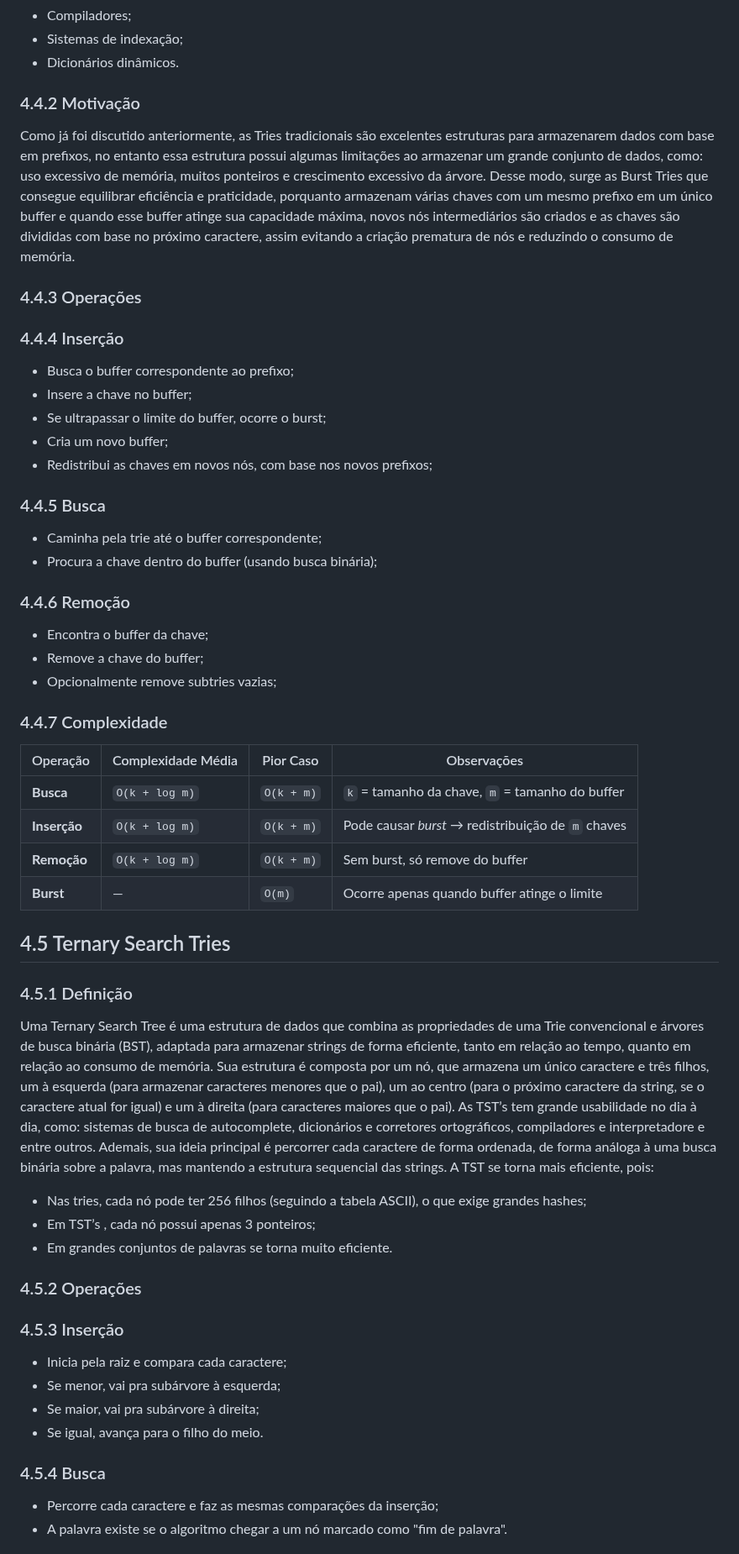
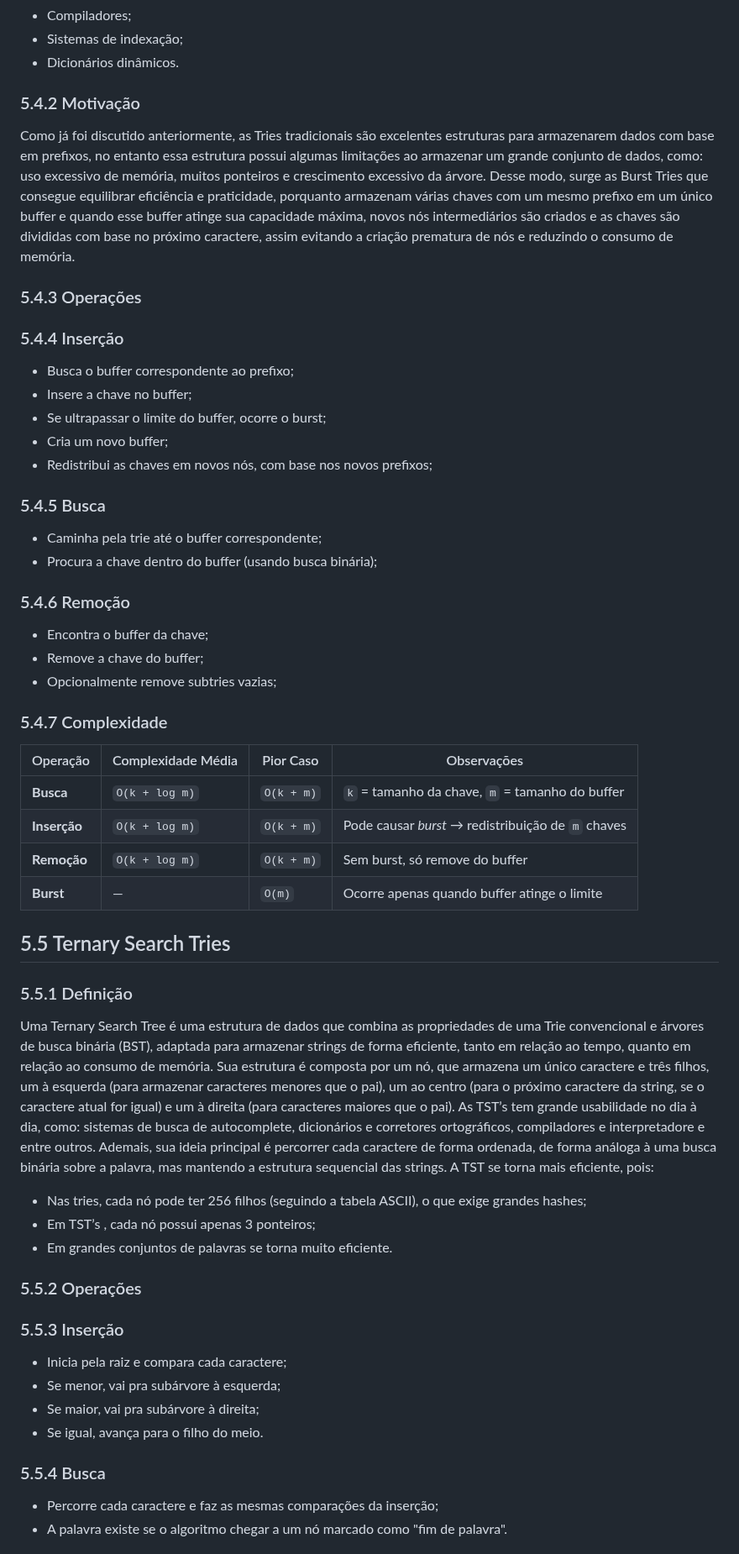
Before and after one commit to lucasfariasbl/trie-material, a Markdown page: README.md, the part around one of its changes. Shown at 84% size. GitHub-like rendering.

```diff
--- a/README.md
+++ b/README.md
@@ -577,30 +579,30 @@ Uma Ctrie é estruturada como uma árvore de prefixos, de modo que:
 - Sistemas de indexação;
 - Dicionários dinâmicos.
 
-### 4.4.2 Motivação
+### 5.4.2 Motivação
 
   Como já foi discutido anteriormente, as Tries tradicionais são excelentes estruturas para armazenarem dados com base em prefixos, no entanto essa estrutura possui algumas limitações ao armazenar um grande conjunto de dados, como: uso excessivo de memória, muitos ponteiros e crescimento excessivo da árvore.
   Desse modo, surge as Burst Tries que consegue equilibrar eficiência e praticidade, porquanto armazenam várias chaves com um mesmo prefixo em um único buffer	 e quando esse buffer atinge sua capacidade máxima, novos nós intermediários são criados e as chaves são divididas com base no próximo caractere, assim evitando a criação prematura de nós e reduzindo o consumo de memória.
 
-### 4.4.3 Operações
+### 5.4.3 Operações
 
-### 4.4.4 Inserção
+### 5.4.4 Inserção
 - Busca o buffer correspondente ao prefixo;
 - Insere a chave no buffer;
 - Se ultrapassar o limite do buffer, ocorre o burst;
 - Cria um novo buffer;
 - Redistribui as chaves em novos nós, com base nos novos prefixos;
 
-### 4.4.5 Busca
+### 5.4.5 Busca
 - Caminha pela trie até o buffer correspondente;
 - Procura a chave dentro do buffer (usando busca binária);
 
-### 4.4.6 Remoção
+### 5.4.6 Remoção
 - Encontra o buffer da chave;
 - Remove a chave do buffer;
 - Opcionalmente remove subtries vazias;
 
-### 4.4.7 Complexidade
+### 5.4.7 Complexidade
 
 | Operação     | Complexidade Média | Pior Caso  | Observações                                        |
 |--------------|--------------------|------------|----------------------------------------------------|
@@ -609,9 +611,9 @@ Uma Ctrie é estruturada como uma árvore de prefixos, de modo que:
 | **Remoção**  | `O(k + log m)`     | `O(k + m)` | Sem burst, só remove do buffer                     |
 | **Burst**    | —                  | `O(m)`     | Ocorre apenas quando buffer atinge o limite        |
 
-## 4.5 Ternary Search Tries
+## 5.5 Ternary Search Tries
 
-### 4.5.1 Definição
+### 5.5.1 Definição
 
   Uma Ternary Search Tree é uma estrutura de dados que combina as propriedades de uma Trie convencional e árvores de busca binária (BST), adaptada para armazenar strings de forma eficiente, tanto em relação ao tempo, quanto em relação ao consumo de memória. Sua estrutura é composta por um nó, que armazena um único caractere e três filhos, um à esquerda (para armazenar caracteres menores que o pai), um ao centro (para o próximo caractere da string, se o caractere atual for igual) e um à direita (para caracteres maiores que o pai). As TST’s tem grande usabilidade no dia à dia, como: sistemas de busca de autocomplete, dicionários e corretores ortográficos, compiladores e interpretadore e entre outros.
   Ademais, sua ideia principal é percorrer cada caractere de forma ordenada, de forma análoga à uma busca binária sobre a palavra, mas mantendo a estrutura sequencial das strings. A TST se torna mais eficiente, pois:
@@ -620,15 +622,15 @@ Uma Ctrie é estruturada como uma árvore de prefixos, de modo que:
 - Em TST’s , cada nó possui apenas 3 ponteiros;
 - Em grandes conjuntos de palavras se torna muito eficiente.
 
-### 4.5.2 Operações
+### 5.5.2 Operações
 
-### 4.5.3 Inserção
+### 5.5.3 Inserção
 - Inicia pela raiz e compara cada caractere;
 - Se menor, vai pra subárvore à esquerda;
 - Se maior, vai pra subárvore à direita;
 - Se igual, avança para o filho do meio.
 
-### 4.5.4 Busca
+### 5.5.4 Busca
 - Percorre cada caractere e faz as mesmas comparações da inserção;
 - A palavra existe se o algoritmo chegar a um nó marcado como "fim de palavra".
 
```
Also changed, not shown: other parts of README.md (+55 -53 lines).
